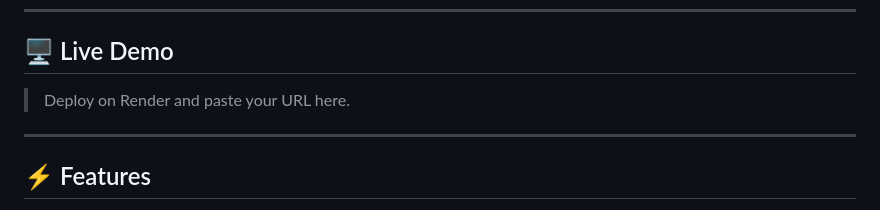
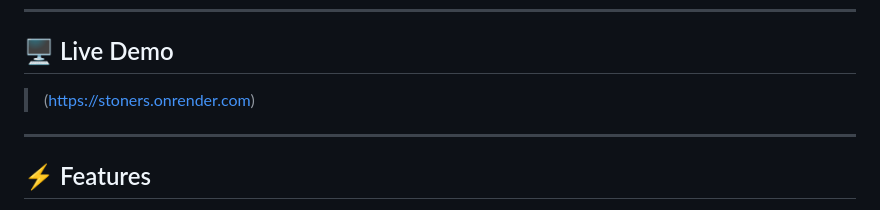
Before and after one commit to SelvaKailashS/Daily-Task-Manager, a Markdown page: README.md, the part around the change. Drawn GitHub-style.

```diff
--- a/README.md
+++ b/README.md
@@ -8,7 +8,7 @@ A military-tactical themed habit tracker built with Python Flask. Track your dai
 
 ## 🖥️ Live Demo
 
-> Deploy on Render and paste your URL here.
+> (https://stoners.onrender.com)
 
 ---
 
```
